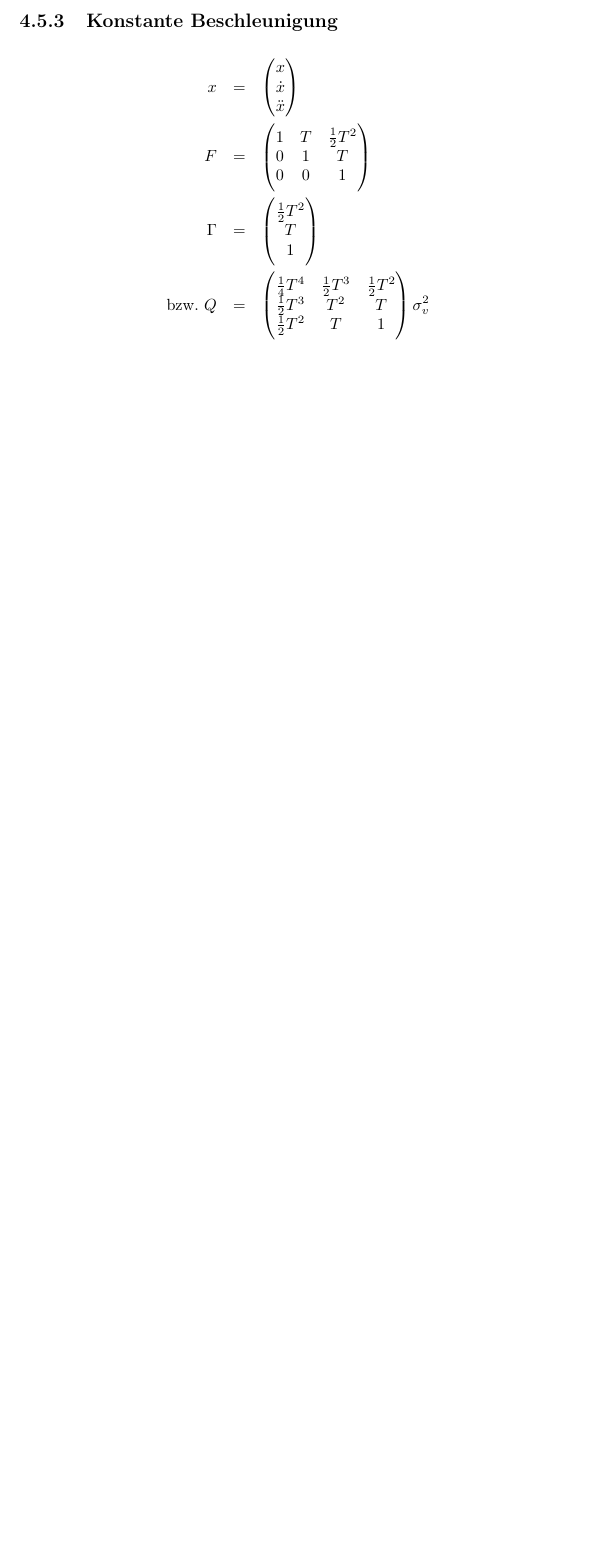
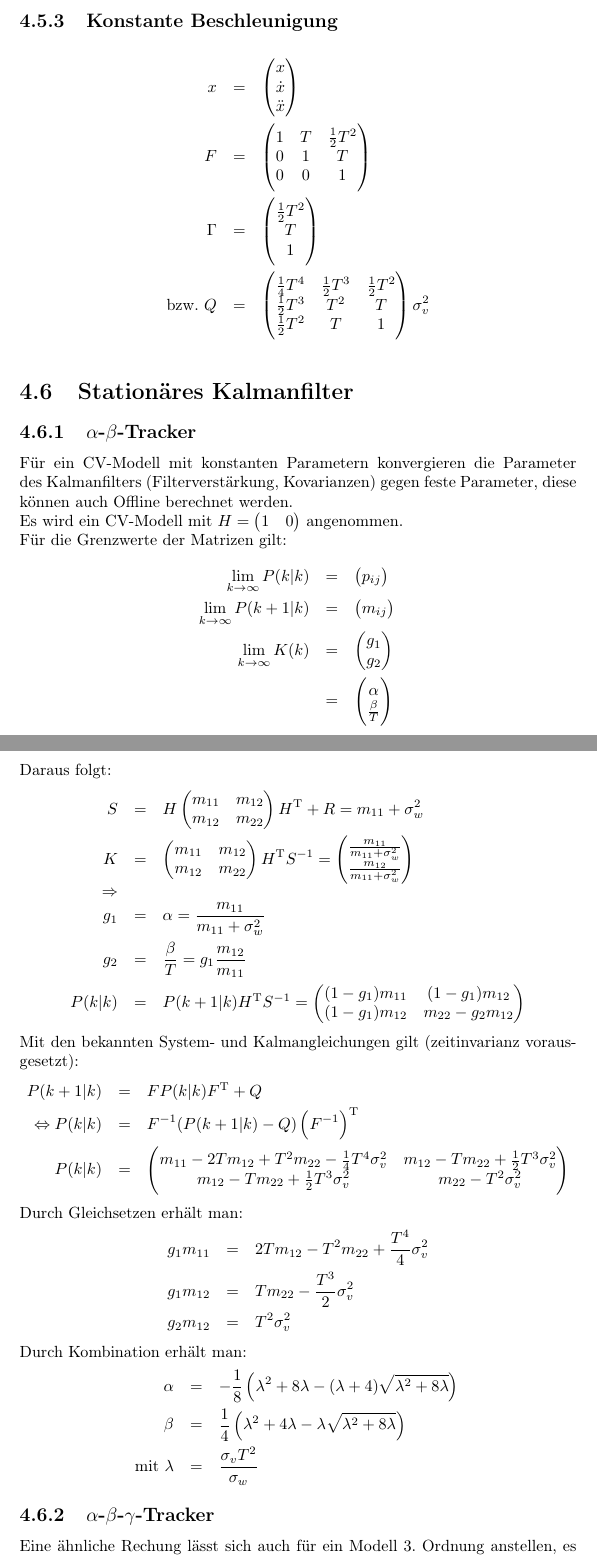
Before and after one commit to aul12/Zusammenfassung-Filter-und-Trackingverfahren, a LaTeX document (main.tex, which reads Gaussfilter.tex): part of page 14 of 19 before the commit and two parts of pages 14 and 15 of 21 after it, the two joined at a grey line, cut so that both start at the same text, the shorter picture padded with empty space. Compiled offline with pdfLaTeX.

Commit message:
Alpha-Beta-Gamma Tracker fertig

```diff
--- a/Gaussfilter.tex
+++ b/Gaussfilter.tex
@@ -182,3 +182,71 @@ mit der entsprechenden Anzahl an Freiheitsgraden darstellt.
         \end{pmatrix}
         \sigma^2_v \\
 \end{eqnarray*}
+
+\section{Stationäres Kalmanfilter}
+\subsection{$\alpha$-$\beta$-Tracker}
+Für ein CV-Modell mit konstanten Parametern konvergieren die Parameter des Kalmanfilters
+(Filterverstärkung, Kovarianzen) gegen feste Parameter, diese können auch Offline berechnet werden.
+
+Es wird ein CV-Modell mit $H = \begin{pmatrix} 1 & 0 \end{pmatrix}$ angenommen.
+
+Für die Grenzwerte der Matrizen gilt:
+\begin{eqnarray*}
+    \lim_{k \to \infty} P(k|k) &=& \begin{pmatrix} p_{ij} \end{pmatrix} \\
+    \lim_{k \to \infty} P(k+1|k) &=& \begin{pmatrix} m_{ij} \end{pmatrix} \\
+    \lim_{k \to \infty} K(k) &=& \begin{pmatrix} g_1 \\ g_2  \end{pmatrix} \\
+        &=& \begin{pmatrix} \alpha \\ \frac{\beta}{T} \end{pmatrix}
+\end{eqnarray*}
+Daraus folgt:
+\begin{eqnarray*}
+    S &=& H
+        \begin{pmatrix}
+            m_{11} & m_{12} \\
+            m_{12} & m_{22}
+        \end{pmatrix}
+        \T{H} + R = m_{11} + \sigma_w^2 \\
+    K &=&
+        \begin{pmatrix}
+            m_{11} & m_{12} \\
+            m_{12} & m_{22}
+        \end{pmatrix} \T{H} S^{-1} =
+        \begin{pmatrix}
+            \frac{m_{11}}{m_{11} + \sigma_w^2} \\
+            \frac{m_{12}}{m_{11} + \sigma_w^2}
+        \end{pmatrix} \\
+    \Rightarrow && \\
+    g_1 &=& \alpha = \frac{m_{11}}{m_{11} + \sigma_w^2} \\
+    g_2 &=& \frac{\beta}{T} = g_1 \frac{m_{12}}{m_{11}} \\
+    P(k|k) &=& P(k+1|k) \T{H} S^{-1} =
+        \begin{pmatrix}
+            (1-g_1) m_{11} & (1-g_1) m_{12} \\
+            (1-g_1) m_{12} & m_{22} - g_2 m_{12}
+        \end{pmatrix}
+\end{eqnarray*}
+Mit den bekannten System- und Kalmangleichungen gilt (zeitinvarianz vorausgesetzt):
+\begin{eqnarray*}
+    P(k+1|k) &=& F P(k|k) \T{F} + Q \\
+    \Leftrightarrow P(k|k) &=& F^{-1} (P(k+1|k) - Q) \T{\left(F^{-1}\right)} \\
+    P(k|k) &=&
+        \begin{pmatrix}
+            m_{11} - 2 T m_{12} + T^2 m_{22} - \frac{1}{4} T^4 \sigma_v^2 & m_{12} - T m_{22} + \frac{1}{2} T^3 \sigma_v^2 \\
+            m_{12} - T m_{22} + \frac{1}{2} T^3 \sigma_v^2 & m_{22} - T^2 \sigma_v^2
+        \end{pmatrix}
+\end{eqnarray*}
+Durch Gleichsetzen erhält man:
+\begin{eqnarray*}
+    g_1 m_{11} &=& 2 T m_{12} - T^2 m_{22} + \frac{T^4}{4} \sigma_v^2 \\
+    g_1 m_{12} &=& T m_{22} - \frac{T^3}{2} \sigma_v^2 \\
+    g_2 m_{12} &=& T^2 \sigma_v^2
+\end{eqnarray*}
+
+Durch Kombination erhält man:
+\begin{eqnarray*}
+    \alpha &=& - \frac{1}{8} \left( \lambda^2 + 8 \lambda - (\lambda + 4) \sqrt{\lambda^2 + 8 \lambda} \right) \\
+    \beta &=& \frac{1}{4} \left( \lambda^2 + 4\lambda - \lambda \sqrt{\lambda^2 + 8 \lambda} \right) \\
+    \text{mit } \lambda &=& \frac{\sigma_v T^2}{\sigma_w}
+\end{eqnarray*}
+
+\subsection{$\alpha$-$\beta$-$\gamma$-Tracker}
+Eine ähnliche Rechung lässt sich auch für ein Modell 3. Ordnung anstellen, es resultiert (bei gleichem $\lambda$):
+\begin{equation*}
```
Also changed, not shown: Gaussfilter.tex (17 more changed lines).
